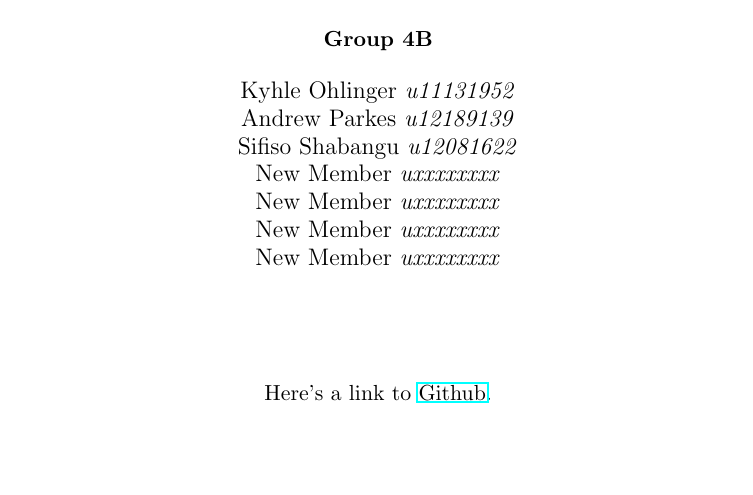
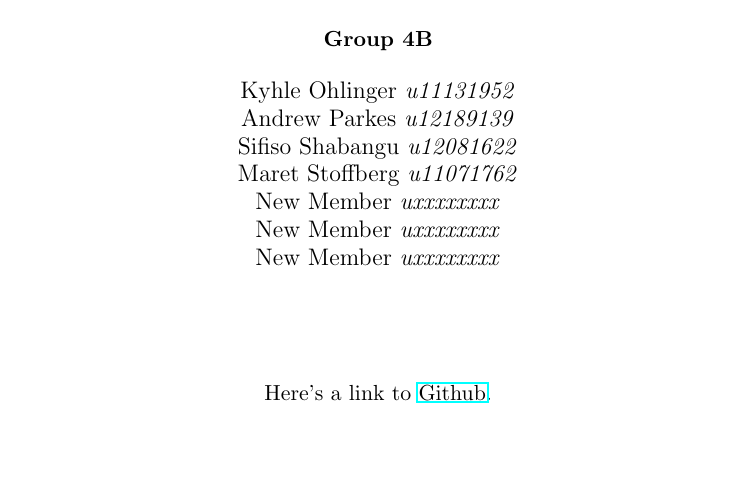
Before and after one commit to KyhleOhlinger/COS301-Group-4_B, a LaTeX document (latexFiles/testFileLaTex.tex, which reads latexFiles/titlePage.tex): part of page 1 of 15, cut so that both start at the same text. Compiled offline with pdfLaTeX.

Commit message:
Update titlePage.tex

```diff
--- a/latexFiles/titlePage.tex
+++ b/latexFiles/titlePage.tex
@@ -11,7 +11,7 @@
 Kyhle Ohlinger \emph{u11131952} \newline
 Andrew Parkes \emph{u12189139} \newline
 Sifiso Shabangu \emph{u12081622} \newline
-New Member \emph{uxxxxxxxx} \newline
+Maret Stoffberg \emph{u11071762} \newline
 New Member \emph{uxxxxxxxx} \newline
 New Member \emph{uxxxxxxxx} \newline
 New Member \emph{uxxxxxxxx} \newline \newline \newline
```
